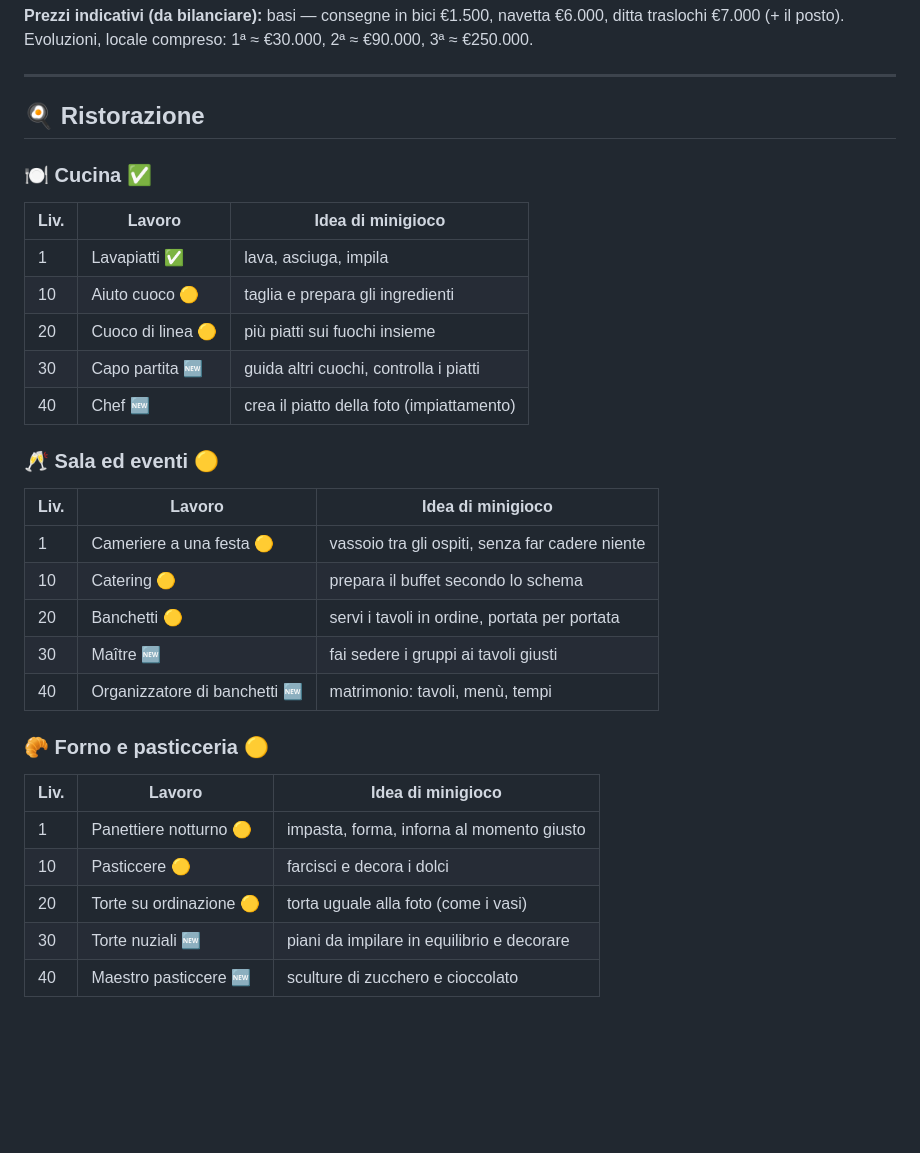
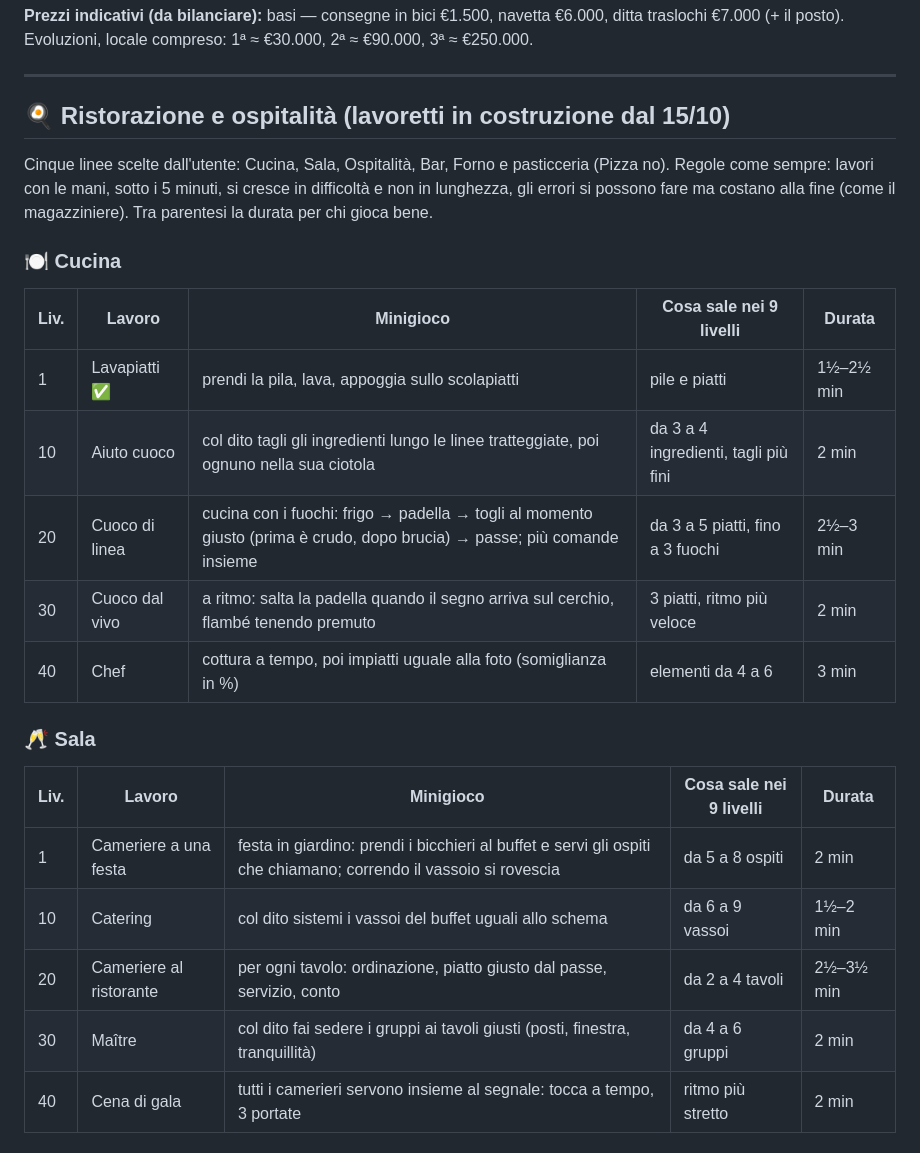
Before and after one commit to Alfa40/hustle-idle, a Markdown page: CARRIERE.md, the part around one of its changes. Rendered like a GitHub page; blank space fills up the shorter version.

```diff
--- a/CARRIERE.md
+++ b/CARRIERE.md
@@ -95,32 +95,27 @@ il titolare può fare da sé, sempre sotto i 5 minuti, con il minigioco della li
 
 ---
 
-## 🍳 Ristorazione
+## 🍳 Ristorazione e ospitalità (lavoretti in costruzione dal 15/10)
 
-### 🍽️ Cucina ✅
-| Liv. | Lavoro | Idea di minigioco |
-|---|---|---|
-| 1 | Lavapiatti ✅ | lava, asciuga, impila |
-| 10 | Aiuto cuoco 🟡 | taglia e prepara gli ingredienti |
-| 20 | Cuoco di linea 🟡 | più piatti sui fuochi insieme |
-| 30 | Capo partita 🆕 | guida altri cuochi, controlla i piatti |
-| 40 | Chef 🆕 | crea il piatto della foto (impiattamento) |
+Cinque linee scelte dall'utente: Cucina, Sala, Ospitalità, Bar, Forno e pasticceria (Pizza no). Regole come
+sempre: lavori con le mani, sotto i 5 minuti, si cresce in difficoltà e non in lunghezza, gli errori si possono
+fare ma costano alla fine (come il magazziniere). Tra parentesi la durata per chi gioca bene.
 
-### 🥂 Sala ed eventi 🟡
-| Liv. | Lavoro | Idea di minigioco |
-|---|---|---|
-| 1 | Cameriere a una festa 🟡 | vassoio tra gli ospiti, senza far cadere niente |
-| 10 | Catering 🟡 | prepara il buffet secondo lo schema |
-| 20 | Banchetti 🟡 | servi i tavoli in ordine, portata per portata |
-| 30 | Maître 🆕 | fai sedere i gruppi ai tavoli giusti |
-| 40 | Organizzatore di banchetti 🆕 | matrimonio: tavoli, menù, tempi |
+### 🍽️ Cucina
+| Liv. | Lavoro | Minigioco | Cosa sale nei 9 livelli | Durata |
+|---|---|---|---|---|
+| 1 | Lavapiatti ✅ | prendi la pila, lava, appoggia sullo scolapiatti | pile e piatti | 1½–2½ min |
+| 10 | Aiuto cuoco | col dito tagli gli ingredienti lungo le linee tratteggiate, poi ognuno nella sua ciotola | da 3 a 4 ingredienti, tagli più fini | 2 min |
+| 20 | Cuoco di linea | cucina con i fuochi: frigo → padella → togli al momento giusto (prima è crudo, dopo brucia) → passe; più comande insieme | da 3 a 5 piatti, fino a 3 fuochi | 2½–3 min |
+| 30 | Cuoco dal vivo | a ritmo: salta la padella quando il segno arriva sul cerchio, flambé tenendo premuto | 3 piatti, ritmo più veloce | 2 min |
+| 40 | Chef | cottura a tempo, poi impiatti uguale alla foto (somiglianza in %) | elementi da 4 a 6 | 3 min |
 
-### 🥐 Forno e pasticceria 🟡
-| Liv. | Lavoro | Idea di minigioco |
-|---|---|---|
-| 1 | Panettiere notturno 🟡 | impasta, forma, inforna al momento giusto |
-| 10 | Pasticcere 🟡 | farcisci e decora i dolci |
-| 20 | Torte su ordinazione 🟡 | torta uguale alla foto (come i vasi) |
-| 30 | Torte nuziali 🆕 | piani da impilare in equilibrio e decorare |
-| 40 | Maestro pasticcere 🆕 | sculture di zucchero e cioccolato |
+### 🥂 Sala
+| Liv. | Lavoro | Minigioco | Cosa sale nei 9 livelli | Durata |
+|---|---|---|---|---|
+| 1 | Cameriere a una festa | festa in giardino: prendi i bicchieri al buffet e servi gli ospiti che chiamano; correndo il vassoio si rovescia | da 5 a 8 ospiti | 2 min |
+| 10 | Catering | col dito sistemi i vassoi del buffet uguali allo schema | da 6 a 9 vassoi | 1½–2 min |
+| 20 | Cameriere al ristorante | per ogni tavolo: ordinazione, piatto giusto dal passe, servizio, conto | da 2 a 4 tavoli | 2½–3½ min |
+| 30 | Maître | col dito fai sedere i gruppi ai tavoli giusti (posti, finestra, tranquillità) | da 4 a 6 gruppi | 2 min |
+| 40 | Cena di gala | tutti i camerieri servono insieme al segnale: tocca a tempo, 3 portate | ritmo più stretto | 2 min |
 
```
Also changed, not shown: other parts of CARRIERE.md (+26 -8 lines).
